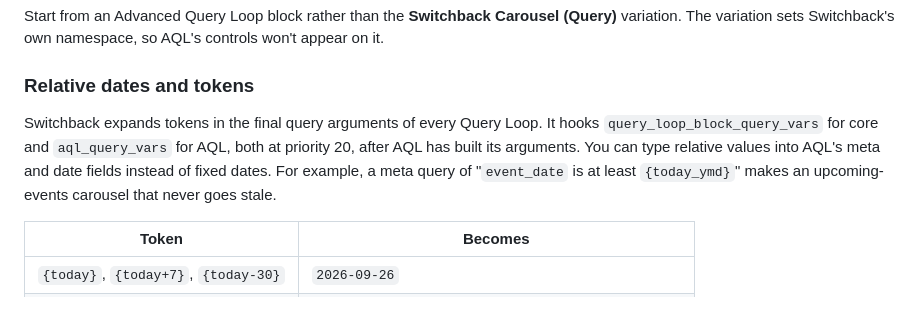
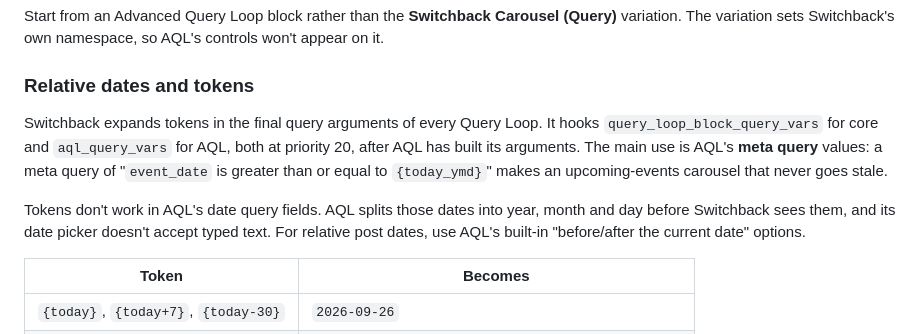
Before and after one commit to bmx269/switchback-carousel, a Markdown page: README.md, the part around the change. Rendered like a GitHub page; blank space fills up the shorter version.

```diff
--- a/README.md
+++ b/README.md
@@ -69,7 +69,9 @@ Start from an Advanced Query Loop block rather than the **Switchback Carousel (Q
 
 ### Relative dates and tokens
 
-Switchback expands tokens in the final query arguments of every Query Loop. It hooks `query_loop_block_query_vars` for core and `aql_query_vars` for AQL, both at priority 20, after AQL has built its arguments. You can type relative values into AQL's meta and date fields instead of fixed dates. For example, a meta query of "`event_date` is at least `{today_ymd}`" makes an upcoming-events carousel that never goes stale.
+Switchback expands tokens in the final query arguments of every Query Loop. It hooks `query_loop_block_query_vars` for core and `aql_query_vars` for AQL, both at priority 20, after AQL has built its arguments. The main use is AQL's **meta query** values: a meta query of "`event_date` is greater than or equal to `{today_ymd}`" makes an upcoming-events carousel that never goes stale.
+
+Tokens don't work in AQL's date query fields. AQL splits those dates into year, month and day before Switchback sees them, and its date picker doesn't accept typed text. For relative post dates, use AQL's built-in "before/after the current date" options.
 
 | Token | Becomes |
 |---|---|
```
Also changed, not shown: .wordpress-org/screenshot-1.png, .wordpress-org/screenshot-2.png, .wordpress-org/screenshot-3.png, .wordpress-org/screenshot-4.png, .wordpress-org/screenshot-5.png, .wordpress-org/screenshot-6.png, 6 other files.
